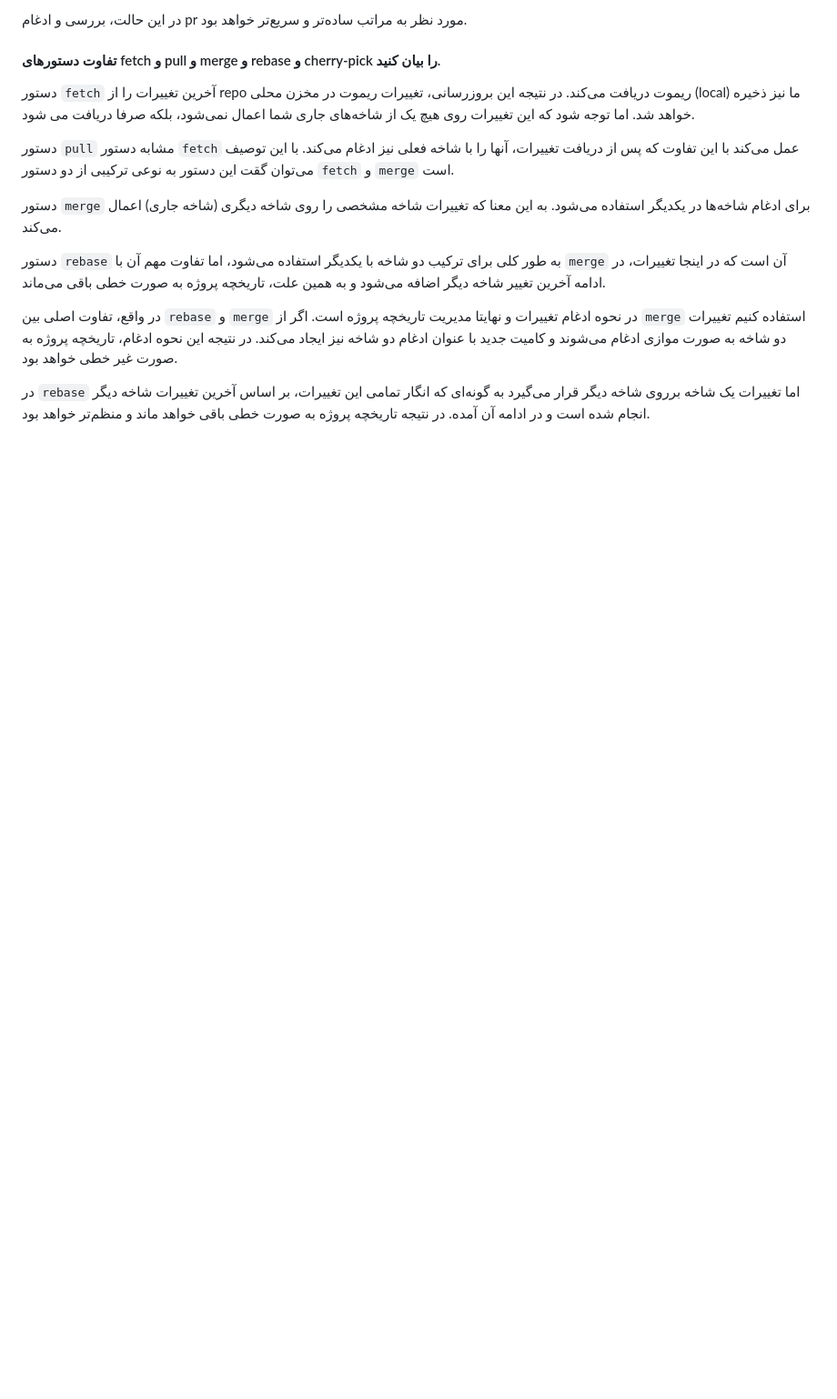
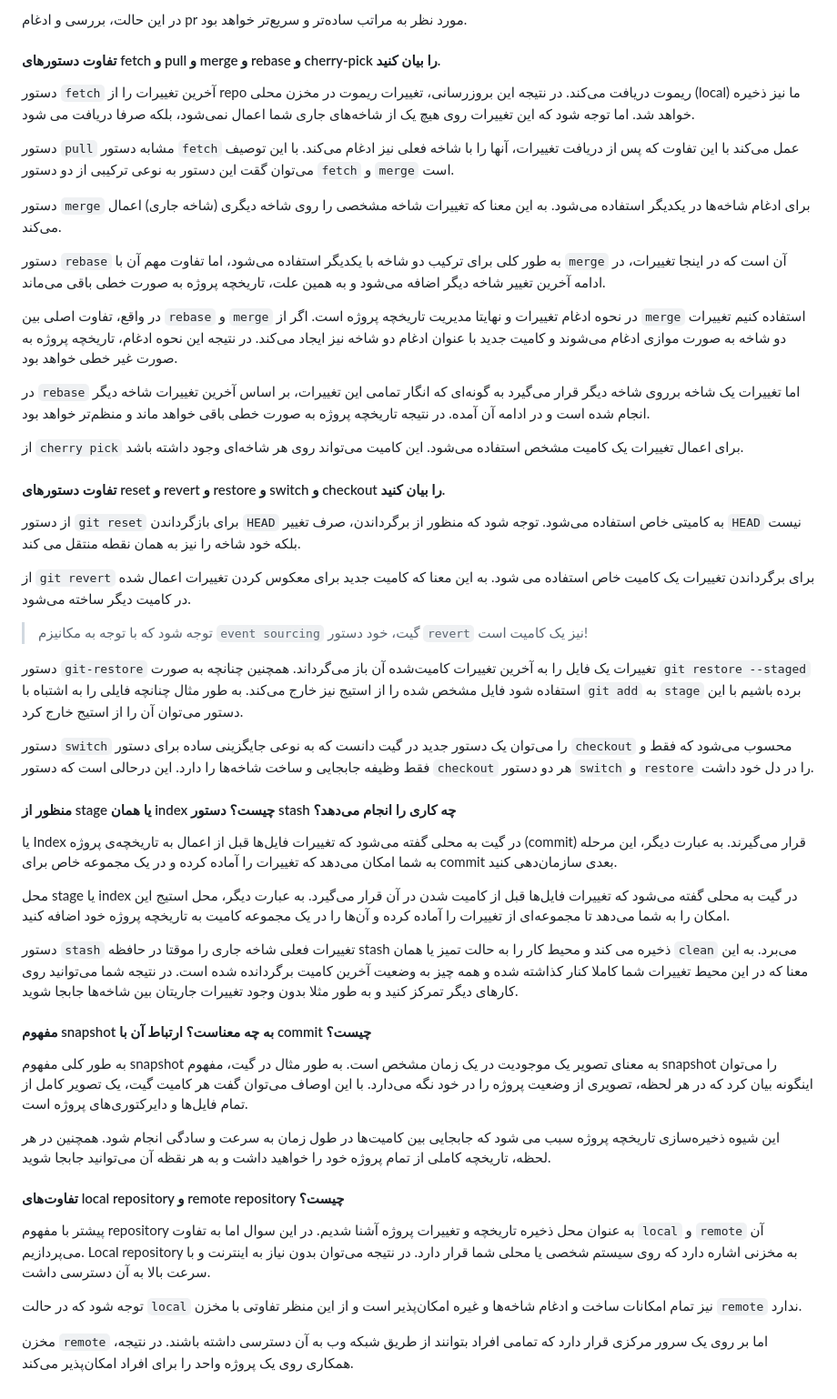
Before and after one commit to Soltaniant/SE_lab_1, a Markdown page: README.md, the part around the change. Shown: that part at 91% size. Rendered like a GitHub page; blank space fills up the shorter version.

Commit message:
answer other questions

```diff
--- a/README.md
+++ b/README.md
@@ -62,3 +62,40 @@
 اگر از `merge` استفاده کنیم تغییرات دو شاخه به صورت موازی ادغام می‌شوند و کامیت جدید با عنوان ادغام دو شاخه نیز ایجاد می‌کند. در نتیجه این نحوه ادغام، تاریخچه پروژه به صورت غیر خطی خواهد بود.
 
 در `rebase` اما تغییرات یک شاخه برروی شاخه دیگر قرار می‌گیرد به گونه‌ای که انگار تمامی این تغییرات، بر اساس آخرین تغییرات شاخه دیگر انجام شده است و در ادامه آن آمده. در نتیجه تاریخچه پروژه به صورت خطی باقی خواهد ماند و منظم‌تر خواهد بود.
+
+از `cherry pick` برای اعمال تغییرات یک کامیت مشخص استفاده می‌شود. این کامیت می‌تواند روی هر شاخه‌ای وجود داشته باشد.
+
+####   تفاوت دستورهای reset و revert و restore و switch و checkout را بیان کنید.
+از دستور `git reset` برای بازگرداندن `HEAD` به کامیتی خاص استفاده می‌شود. توجه شود که منظور از برگرداندن، صرف تغییر `HEAD` نیست بلکه خود شاخه را نیز به همان نقطه منتقل می کند.
+
+از `git revert` برای برگرداندن تغییرات یک کامیت خاص استفاده می شود. به این معنا که کامیت جدید برای معکوس کردن تغییرات اعمال شده در کامیت دیگر ساخته می‌شود.
+
+> توجه شود که با توجه به مکانیزم `event sourcing` گیت، خود دستور `revert` نیز یک کامیت است!
+
+دستور `git-restore` تغییرات یک فایل را به آخرین تغییرات کامیت‌شده آن باز می‌گرداند. همچنین چنانچه به صورت `git restore --staged` استفاده شود فایل‌ مشخص شده را از استیج نیز خارج می‌کند. به طور مثال چنانچه فایلی را به اشتباه با `git add` به `stage` برده باشیم با این دستور می‌توان آن را از استیج خارج کرد.
+
+دستور `switch` را می‌توان یک دستور جدید در گیت دانست که به نوعی جایگزینی ساده‌ برای دستور `checkout` محسوب می‌شود که فقط و فقط وظیفه جابجایی و ساخت شاخه‌ها را دارد. این درحالی است که دستور `checkout` هر دو دستور `switch` و `restore` را در دل خود داشت.
+
+
+####     منظور از stage یا همان index چیست؟ دستور stash چه کاری را انجام می‌دهد؟
+
+ یا Index در گیت به محلی گفته می‌شود که تغییرات فایل‌ها قبل از اعمال به تاریخچه‌ی پروژه (commit) قرار می‌گیرند. به عبارت دیگر، این مرحله به شما امکان می‌دهد که تغییرات را آماده کرده و در یک مجموعه خاص برای commit بعدی سازمان‌دهی کنید.
+
+ محل stage یا index در گیت به محلی گفته می‌شود که تغییرات فایل‌ها قبل از کامیت شدن در آن قرار می‌گیرد. به عبارت دیگر، محل استیج این امکان را به شما می‌دهد تا مجموعه‌ای از تغییرات را آماده کرده و آن‌ها را در یک مجموعه کامیت به تاریخچه پروژه خود اضافه کنید.
+
+ دستور `stash` تغییرات فعلی شاخه جاری را موقتا در حافظه stash ذخیره می کند و محیط کار را به حالت تمیز یا همان `clean` می‌برد. به این معنا که در این محیط تغییرات شما کاملا کنار کذاشته شده و همه چیز به وضعیت آخرین کامیت برگردانده شده است. در نتیجه شما می‌توانید روی کارهای دیگر تمرکز کنید و به طور مثلا بدون وجود تغییرات جاریتان بین شاخه‌ها جابجا شوید.
+
+
+ ####     مفهوم snapshot به چه معناست؟ ارتباط آن با commit چیست؟
+به طور کلی مفهوم snapshot به معنای تصویر یک موجودیت در یک زمان مشخص است. به طور مثال در گیت، مفهوم snapshot را می‌توان اینگونه بیان کرد که در هر لحظه، تصویری از وضعیت پروژه را در خود نگه می‌دارد. با این اوصاف می‌توان گفت هر کامیت گیت، یک تصویر کامل از تمام فایل‌ها و دایرکتوری‌های پروژه است.
+
+این شیوه ذخیره‌سازی تاریخچه پروژه سبب می شود که جابجایی بین کامیت‌ها در طول زمان به سرعت و سادگی انجام شود. همچنین در هر لحظه، تاریخچه کاملی از تمام پروژه خود را خواهید داشت و به هر نقظه آن می‌توانید جابجا شوید.
+
+####     تفاوت‌های local repository و remote repository چیست؟
+
+پیشتر با مفهوم repository به عنوان محل ذخیره تاریخچه و تغییرات پروژه آشنا شدیم. در این سوال اما به تفاوت `local` و `remote‍` آن‌ می‌پردازیم.
+Local repository به مخزنی اشاره دارد که روی سیستم شخصی یا محلی شما قرار دارد. در نتیجه می‌توان بدون نیاز به اینترنت و با سرعت بالا به آن دسترسی داشت.
+
+توجه شود که در حالت `local` نیز تمام امکانات ساخت و ادغام شاخه‌ها و غیره امکان‌پذیر است و از این منظر تفاوتی با مخزن `remote` ندارد.
+
+مخزن `remote‍` اما بر روی یک سرور مرکزی  قرار دارد که تمامی افراد بتوانند از طریق شبکه وب به آن دسترسی داشته باشند. در نتیجه، همکاری روی یک پروژه واحد را برای افراد امکان‌پذیر می‌کند.
```
